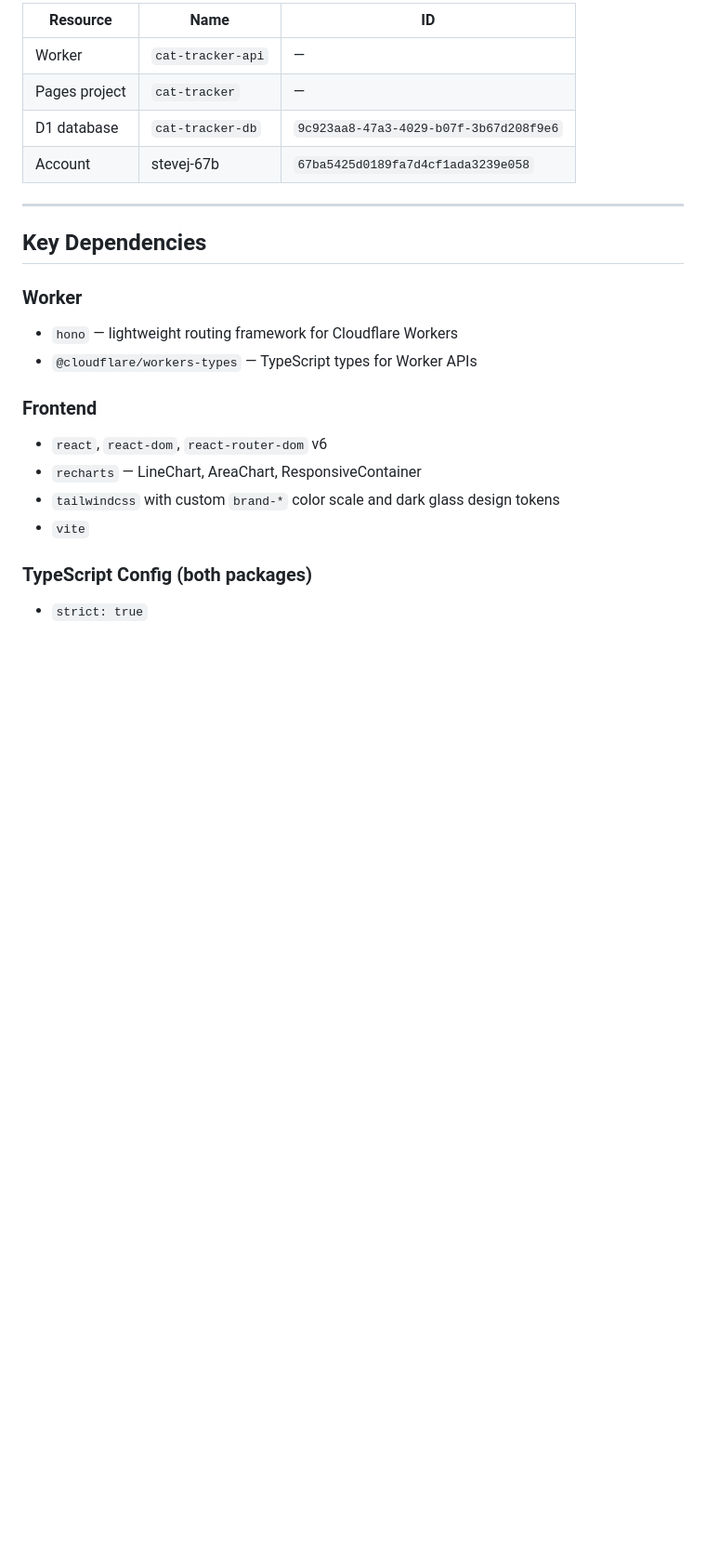
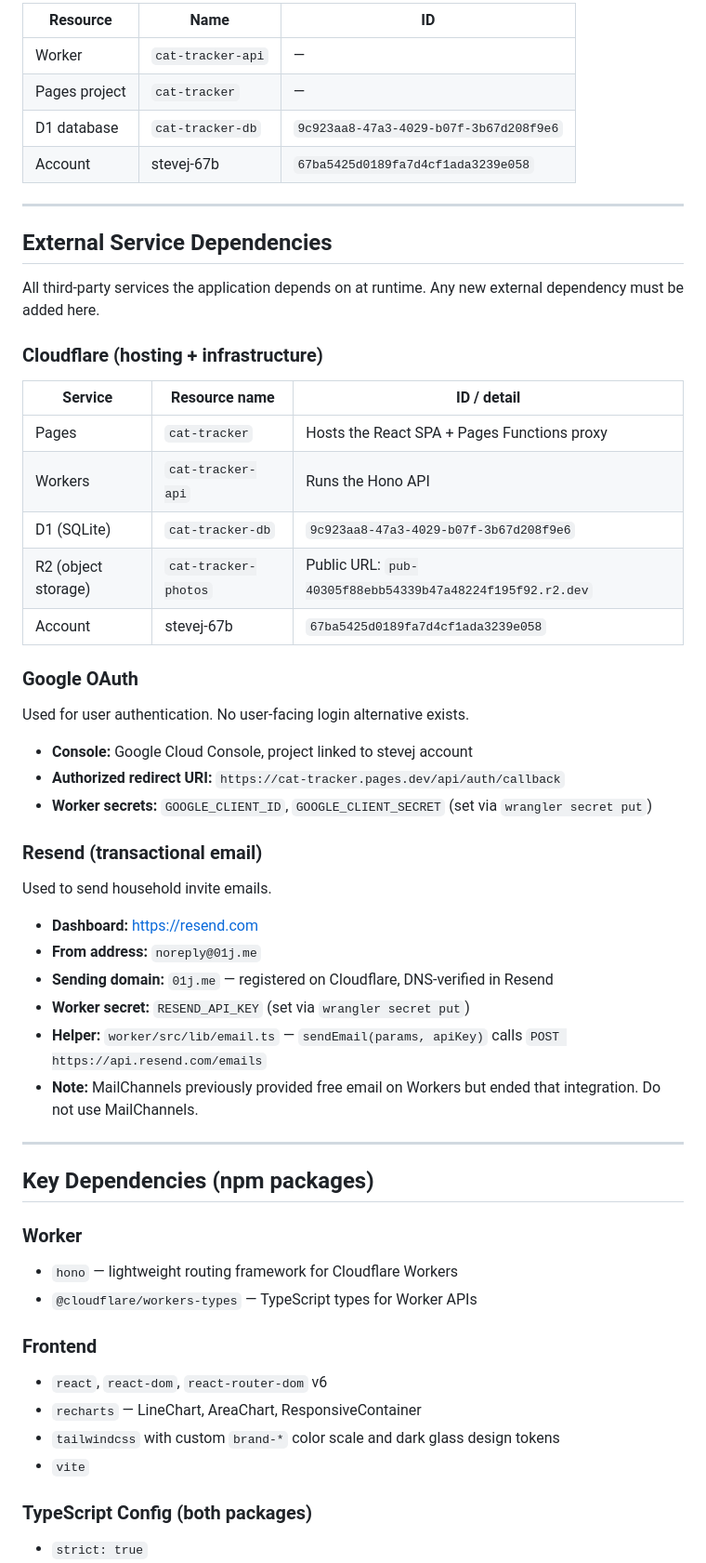
Before and after one commit to smj10j/cat-tracker, a Markdown page: docs/TDD.md, the part around the change. Shown at 93% size. GitHub-like rendering; blank space fills up the shorter version.

Commit message:
Add External Service Dependencies section to TDD.md
Documents all third-party runtime dependencies (Cloudflare infra, Google OAuth,
Resend + 01j.me domain) with enough detail to reconstruct secrets and configuration.
Notes that MailChannels is no longer used.

Co-Authored-By: Claude Sonnet 4.6 <noreply@anthropic.com>

```diff
--- a/docs/TDD.md
+++ b/docs/TDD.md
@@ -371,7 +371,42 @@ Use `IF NOT EXISTS` and `ADD COLUMN IF NOT EXISTS` to keep migrations idempotent
 
 ---
 
-## Key Dependencies
+## External Service Dependencies
+
+All third-party services the application depends on at runtime. Any new external dependency must be added here.
+
+### Cloudflare (hosting + infrastructure)
+
+| Service | Resource name | ID / detail |
+|---------|--------------|-------------|
+| Pages | `cat-tracker` | Hosts the React SPA + Pages Functions proxy |
+| Workers | `cat-tracker-api` | Runs the Hono API |
+| D1 (SQLite) | `cat-tracker-db` | `9c923aa8-47a3-4029-b07f-3b67d208f9e6` |
+| R2 (object storage) | `cat-tracker-photos` | Public URL: `pub-40305f88ebb54339b47a48224f195f92.r2.dev` |
+| Account | stevej-67b | `67ba5425d0189fa7d4cf1ada3239e058` |
+
+### Google OAuth
+
+Used for user authentication. No user-facing login alternative exists.
+
+- **Console:** Google Cloud Console, project linked to stevej account
+- **Authorized redirect URI:** `https://cat-tracker.pages.dev/api/auth/callback`
+- **Worker secrets:** `GOOGLE_CLIENT_ID`, `GOOGLE_CLIENT_SECRET` (set via `wrangler secret put`)
+
+### Resend (transactional email)
+
+Used to send household invite emails.
+
+- **Dashboard:** https://resend.com
+- **From address:** `noreply@01j.me`
+- **Sending domain:** `01j.me` — registered on Cloudflare, DNS-verified in Resend
+- **Worker secret:** `RESEND_API_KEY` (set via `wrangler secret put`)
+- **Helper:** `worker/src/lib/email.ts` — `sendEmail(params, apiKey)` calls `POST https://api.resend.com/emails`
+- **Note:** MailChannels previously provided free email on Workers but ended that integration. Do not use MailChannels.
+
+---
+
+## Key Dependencies (npm packages)
 
 ### Worker
 - `hono` — lightweight routing framework for Cloudflare Workers
```
